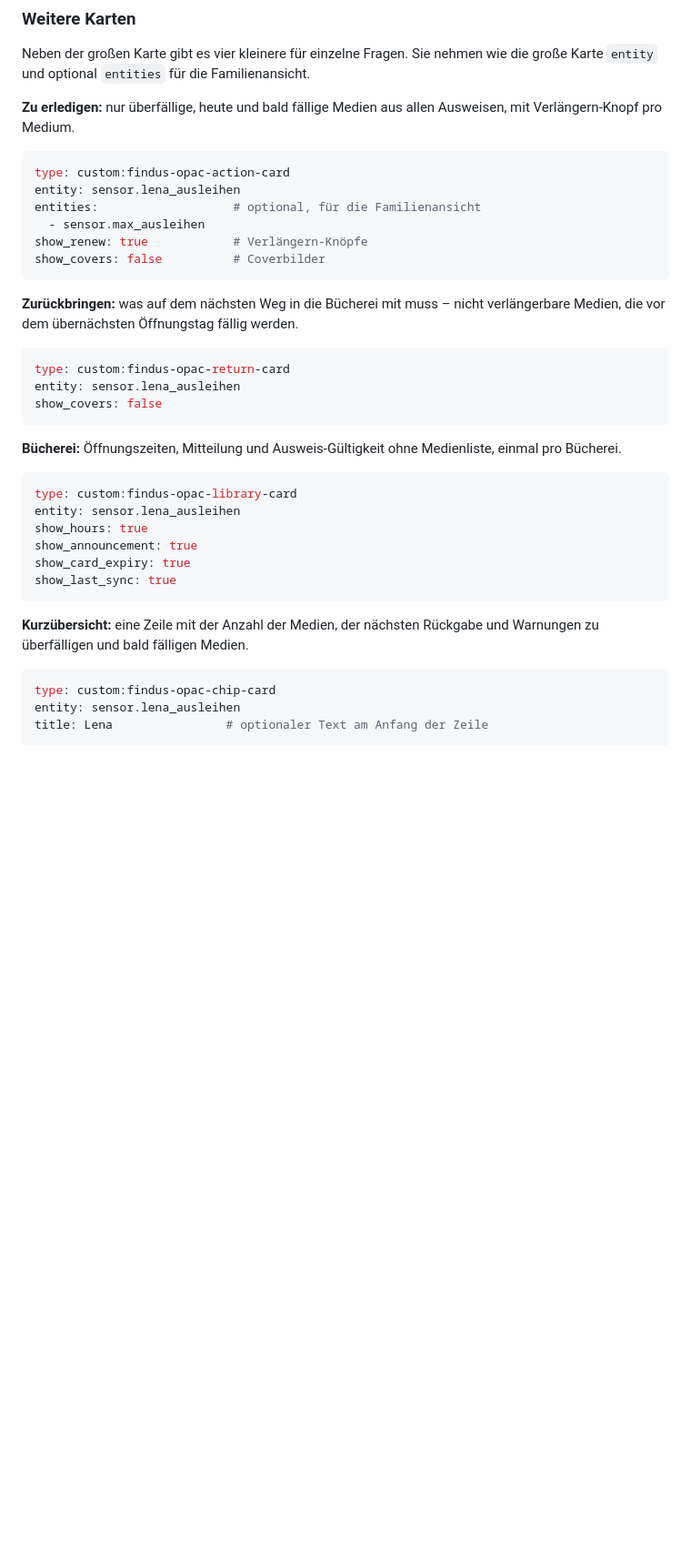
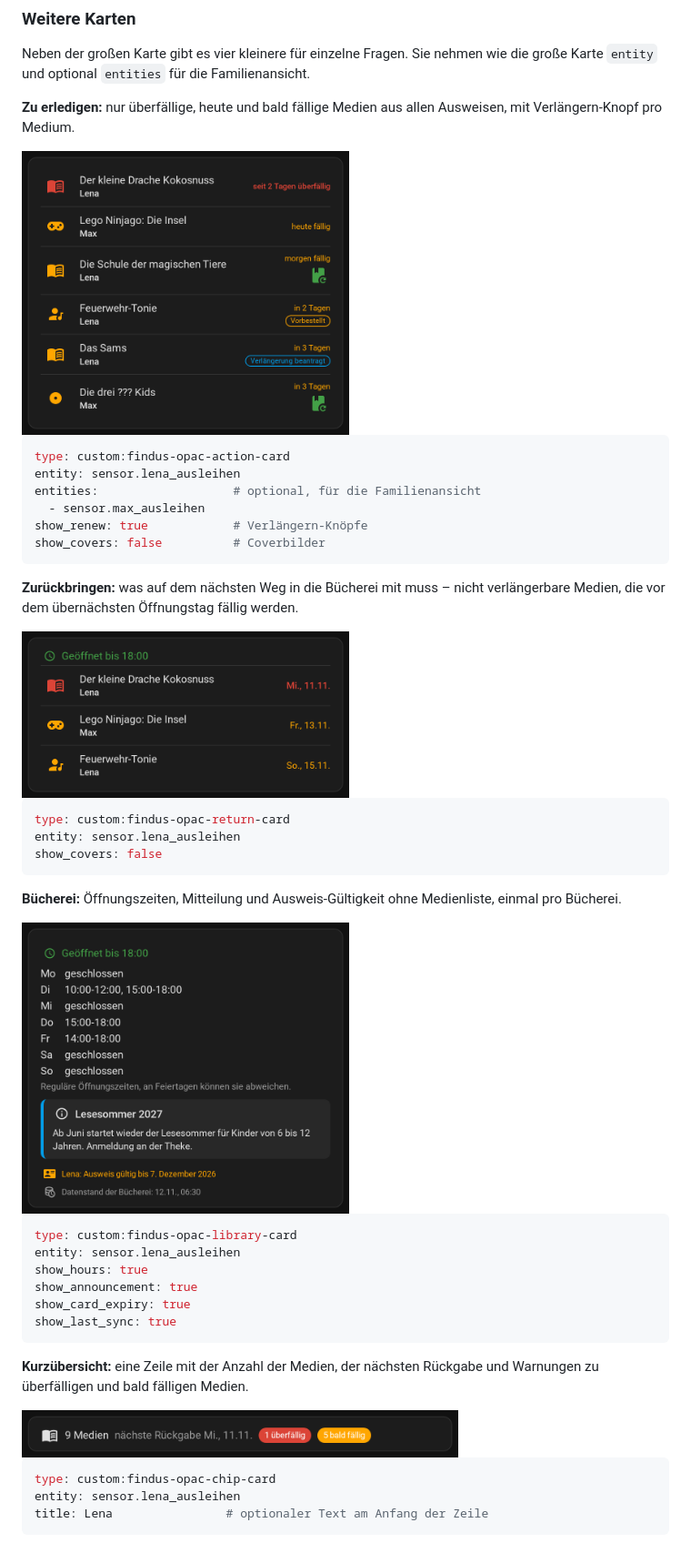
Before and after one commit to ben-epp/ha-findus-opac, a Markdown page: README.md, the part around the change. Shown at 91% size. GitHub-like rendering; pictures changed too: images/card-action.png (added), images/card-chip.png (added), images/card-library.png (added); blank space fills up the shorter version.

Commit message:
docs: add screenshots of the compact cards
Co-Authored-By: Claude Opus 5.5 via Claude Code

````diff
--- a/README.md
+++ b/README.md
@@ -153,6 +153,8 @@ Karte `entity` und optional `entities` für die Familienansicht.
 **Zu erledigen:** nur überfällige, heute und bald fällige Medien aus allen Ausweisen, mit
 Verlängern-Knopf pro Medium.
 
+<img src="https://raw.githubusercontent.com/ben-epp/ha-findus-opac/main/images/card-action.png" alt="Karte Zu erledigen: überfällige und bald fällige Medien zweier Kinder mit Verlängern-Knöpfen" width="360">
+
 ```yaml
 type: custom:findus-opac-action-card
 entity: sensor.lena_ausleihen
@@ -165,6 +167,8 @@ show_covers: false          # Coverbilder
 **Zurückbringen:** was auf dem nächsten Weg in die Bücherei mit muss – nicht verlängerbare
 Medien, die vor dem übernächsten Öffnungstag fällig werden.
 
+<img src="https://raw.githubusercontent.com/ben-epp/ha-findus-opac/main/images/card-return.png" alt="Karte Zurückbringen: drei Medien für den nächsten Büchereibesuch" width="360">
+
 ```yaml
 type: custom:findus-opac-return-card
 entity: sensor.lena_ausleihen
@@ -173,6 +177,8 @@ show_covers: false
 
 **Bücherei:** Öffnungszeiten, Mitteilung und Ausweis-Gültigkeit ohne Medienliste, einmal
 pro Bücherei.
+
+<img src="https://raw.githubusercontent.com/ben-epp/ha-findus-opac/main/images/card-library.png" alt="Karte Bücherei: Öffnungszeiten, Mitteilung, Ausweis-Gültigkeit und Datenstand" width="360">
 
 ```yaml
 type: custom:findus-opac-library-card
@@ -185,6 +191,8 @@ show_last_sync: true
 
 **Kurzübersicht:** eine Zeile mit der Anzahl der Medien, der nächsten Rückgabe und
 Warnungen zu überfälligen und bald fälligen Medien.
+
+<img src="https://raw.githubusercontent.com/ben-epp/ha-findus-opac/main/images/card-chip.png" alt="Kurzübersicht: Anzahl der Medien, nächste Rückgabe, Warnungen" width="480">
 
 ```yaml
 type: custom:findus-opac-chip-card
````
Also changed, not shown: README.en.md (+8 -0 lines).
